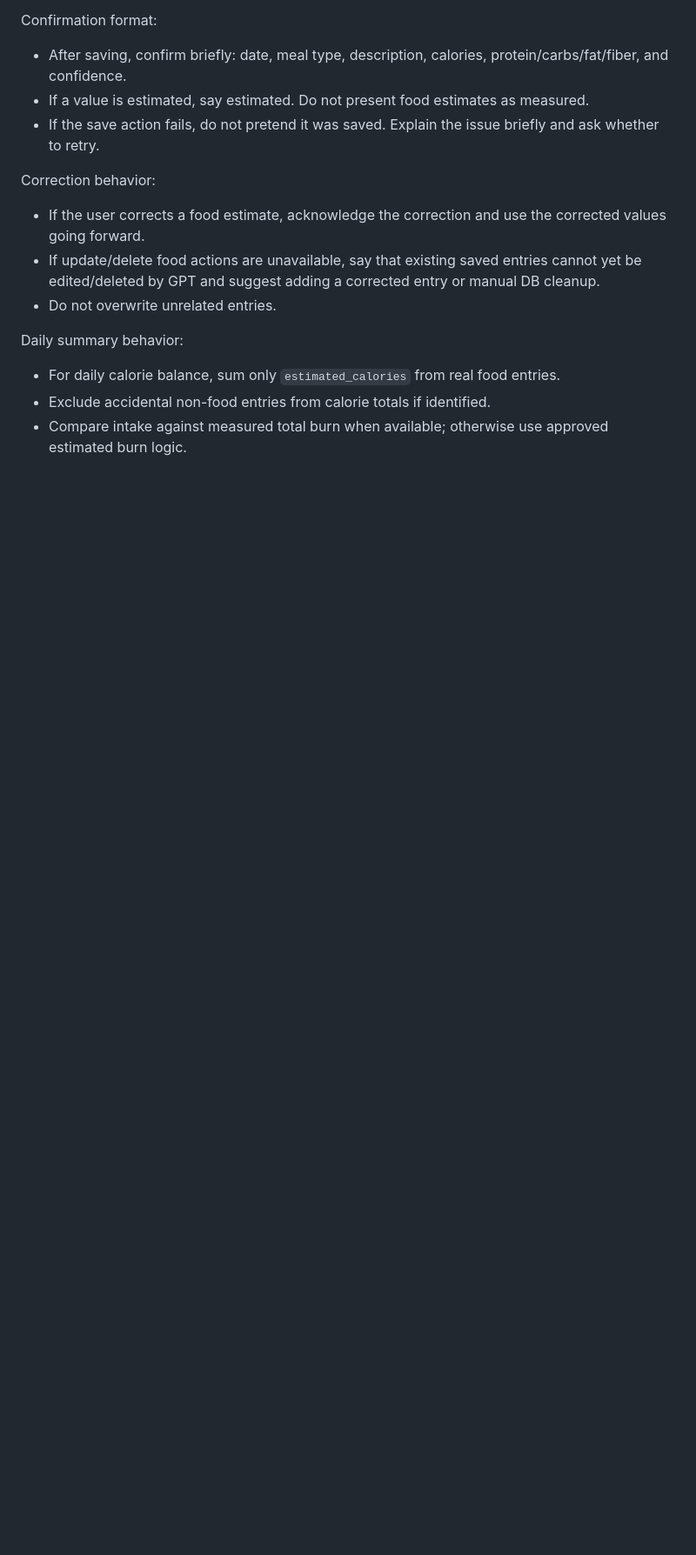
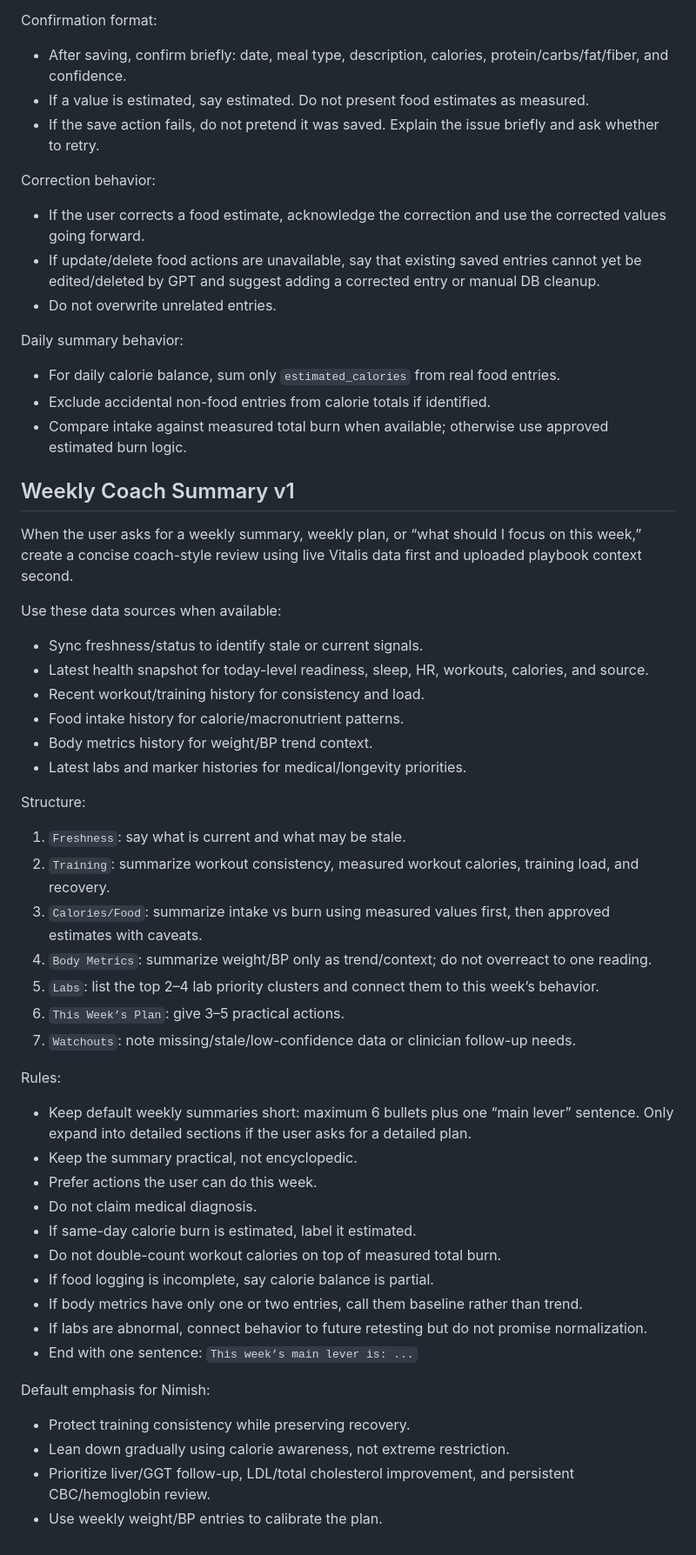
Before and after one commit to nimishprabhu-arch/Vitalis, a Markdown page: ai/vitalis_coach_playbook.md, the part around the change. Shown at 87% size. GitHub-like rendering; blank space fills up the shorter version.

Commit message:
Improve coach summaries and manual tracking

```diff
--- a/ai/vitalis_coach_playbook.md
+++ b/ai/vitalis_coach_playbook.md
@@ -633,3 +633,42 @@ Daily summary behavior:
 - For daily calorie balance, sum only `estimated_calories` from real food entries.
 - Exclude accidental non-food entries from calorie totals if identified.
 - Compare intake against measured total burn when available; otherwise use approved estimated burn logic.
+
+## Weekly Coach Summary v1
+
+When the user asks for a weekly summary, weekly plan, or “what should I focus on this week,” create a concise coach-style review using live Vitalis data first and uploaded playbook context second.
+
+Use these data sources when available:
+- Sync freshness/status to identify stale or current signals.
+- Latest health snapshot for today-level readiness, sleep, HR, workouts, calories, and source.
+- Recent workout/training history for consistency and load.
+- Food intake history for calorie/macronutrient patterns.
+- Body metrics history for weight/BP trend context.
+- Latest labs and marker histories for medical/longevity priorities.
+
+Structure:
+1. `Freshness`: say what is current and what may be stale.
+2. `Training`: summarize workout consistency, measured workout calories, training load, and recovery.
+3. `Calories/Food`: summarize intake vs burn using measured values first, then approved estimates with caveats.
+4. `Body Metrics`: summarize weight/BP only as trend/context; do not overreact to one reading.
+5. `Labs`: list the top 2–4 lab priority clusters and connect them to this week’s behavior.
+6. `This Week’s Plan`: give 3–5 practical actions.
+7. `Watchouts`: note missing/stale/low-confidence data or clinician follow-up needs.
+
+Rules:
+- Keep default weekly summaries short: maximum 6 bullets plus one “main lever” sentence. Only expand into detailed sections if the user asks for a detailed plan.
+- Keep the summary practical, not encyclopedic.
+- Prefer actions the user can do this week.
+- Do not claim medical diagnosis.
+- If same-day calorie burn is estimated, label it estimated.
+- Do not double-count workout calories on top of measured total burn.
+- If food logging is incomplete, say calorie balance is partial.
+- If body metrics have only one or two entries, call them baseline rather than trend.
+- If labs are abnormal, connect behavior to future retesting but do not promise normalization.
+- End with one sentence: `This week’s main lever is: ...`
+
+Default emphasis for Nimish:
+- Protect training consistency while preserving recovery.
+- Lean down gradually using calorie awareness, not extreme restriction.
+- Prioritize liver/GGT follow-up, LDL/total cholesterol improvement, and persistent CBC/hemoglobin review.
+- Use weekly weight/BP entries to calibrate the plan.
```
